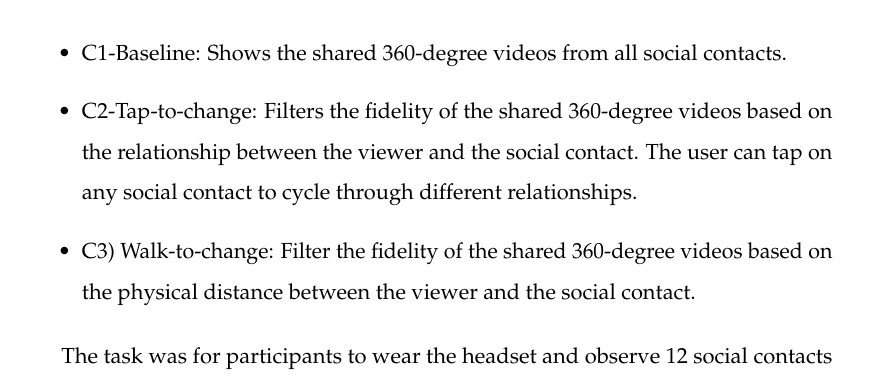
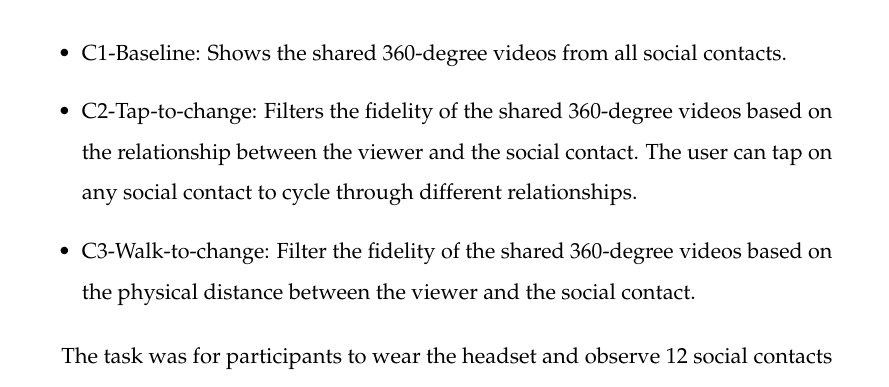
Before and after one commit to an83/Alaeddin-s-Thesis, a LaTeX thesis (main.tex, which reads Chapters/52-data.tex): part of page 86 of 139, cut so that both start at the same text. Compiled offline with pdfLaTeX.

Commit message:
Update on Overleaf.

```diff
--- a/Chapters/52-data.tex
+++ b/Chapters/52-data.tex
@@ -72,7 +72,7 @@ A user study was conducted to test the system usability and effects on social pr
 \begin{itemize}
     \item C1-Baseline: Shows the shared 360-degree videos from all social contacts.
     \item C2-Tap-to-change: Filters the fidelity of the shared 360-degree videos based on the relationship between the viewer and the social contact. The user can tap on any social contact to cycle through different relationships.
-    \item C3) Walk-to-change: Filter the fidelity of the shared 360-degree videos based on the physical distance between the viewer and the social contact.
+    \item C3-Walk-to-change: Filter the fidelity of the shared 360-degree videos based on the physical distance between the viewer and the social contact.
 \end{itemize}
 
 The task was for participants to wear the headset and observe 12 social contacts (mocked up, not reflecting the participant's real social contacts) placed around the user at equal angles from each other to complete a circle (360 degrees) around the viewer, and at different distances to the viewer (centre) based on the social relationship. Each social contact had shared content floating above their head, filtered depending on the type of social relationship that the social contact had with the viewer.
```
